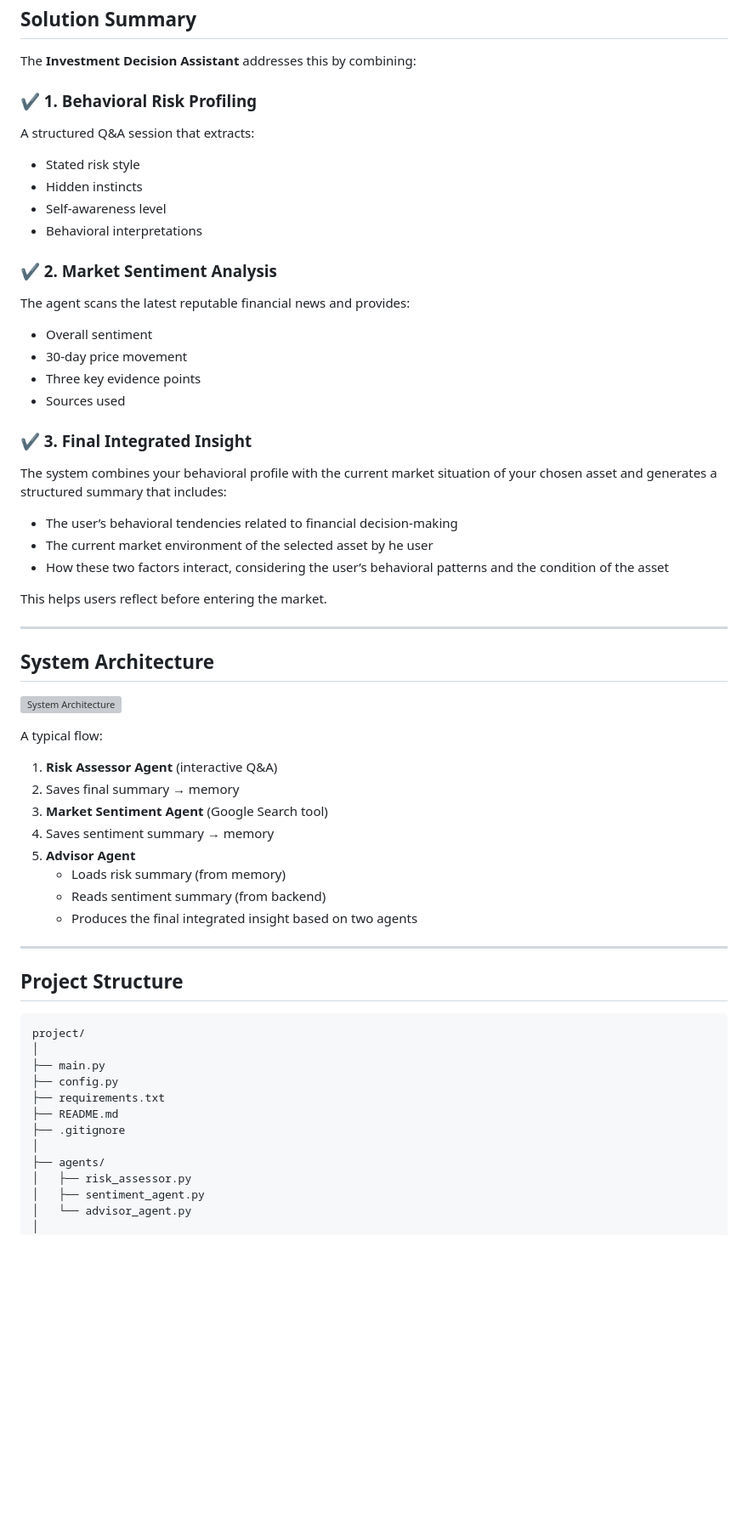
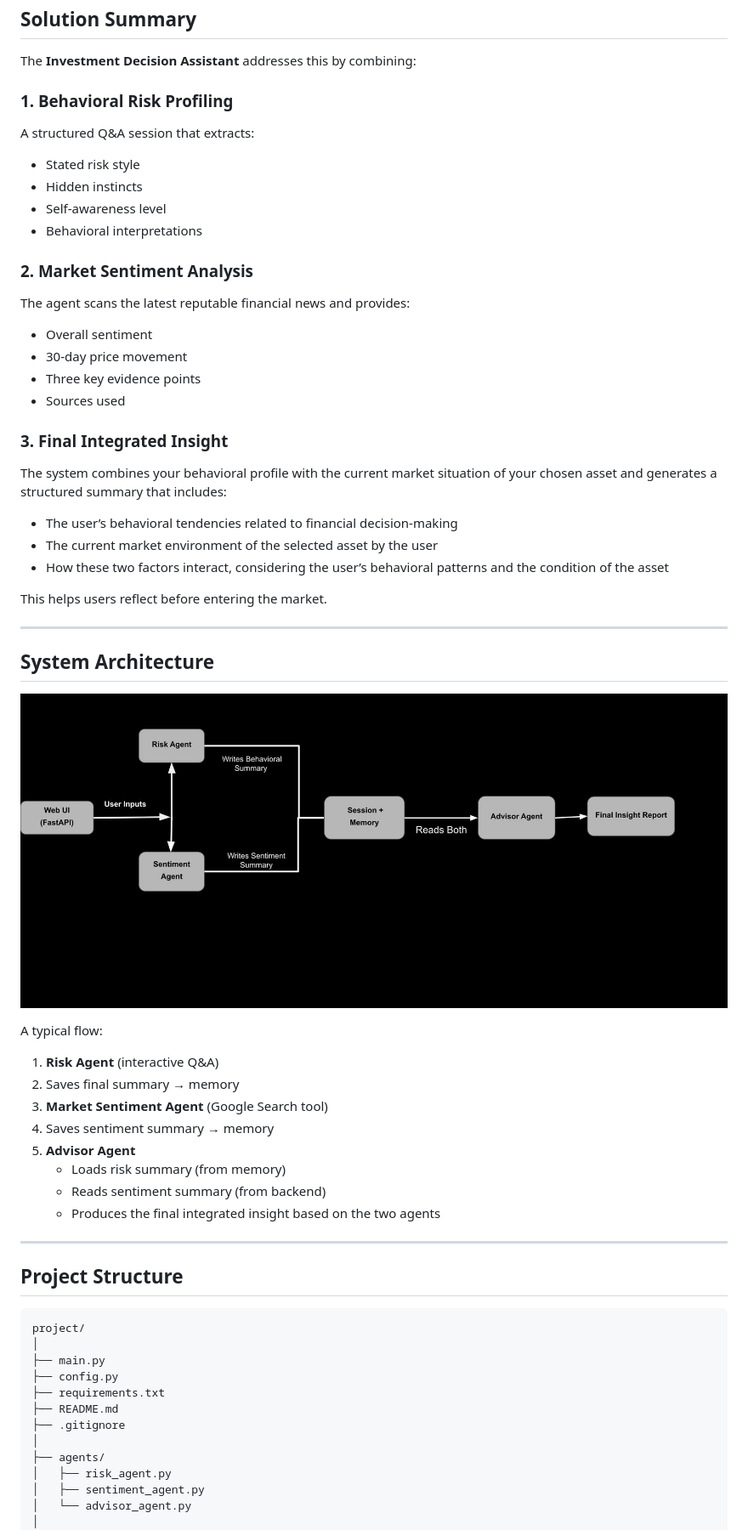
Before and after one commit to bigrasam/agentic-investment-assistant, a Markdown page: README.md, the part around the change printed below. Shown: that part at 85% size. Rendered like a GitHub page; pictures changed too: images/architecture.jpg (added); blank space fills up the shorter version; grey boxes are pictures that could not be loaded.

```diff
--- a/README.md
+++ b/README.md
@@ -43,24 +42,24 @@ This often leads to **inconsistent decisions** or **emotionally driven reactions
 
 The **Investment Decision Assistant** addresses this by combining:
 
-### ✔ 1. Behavioral Risk Profiling
+### 1. Behavioral Risk Profiling
 A structured Q&A session that extracts:
 - Stated risk style
 - Hidden instincts
 - Self-awareness level
 - Behavioral interpretations
 
-### ✔ 2. Market Sentiment Analysis
+### 2. Market Sentiment Analysis
 The agent scans the latest reputable financial news and provides:
 - Overall sentiment
 - 30-day price movement
 - Three key evidence points
 - Sources used
 
-### ✔ 3. Final Integrated Insight
+### 3. Final Integrated Insight
 The system combines your behavioral profile with the current market situation of your chosen asset and generates a structured summary that includes:
 - The user’s behavioral tendencies related to financial decision-making
-- The current market environment of the selected asset by he user
+- The current market environment of the selected asset by the user
 - How these two factors interact, considering the user’s behavioral patterns and the condition of the asset
 
 This helps users reflect before entering the market.
@@ -69,18 +68,18 @@ This helps users reflect before entering the market.
 
 ##  System Architecture
 
-![System Architecture](images/architecture.png)
+![System Architecture](images/architecture.jpg)
 
 A typical flow:
 
-1. **Risk Assessor Agent** (interactive Q&A)
+1. **Risk Agent** (interactive Q&A)
 2. Saves final summary → memory
 3. **Market Sentiment Agent** (Google Search tool)
 4. Saves sentiment summary → memory
 5. **Advisor Agent**
    - Loads risk summary (from memory)
    - Reads sentiment summary (from backend)
-   - Produces the final integrated insight based on two agents
+   - Produces the final integrated insight based on the two agents
 
 ---
 
@@ -96,7 +95,7 @@ project/
 ├── .gitignore
 │
 ├── agents/
-│   ├── risk_assessor.py
+│   ├── risk_agent.py
 │   ├── sentiment_agent.py
 │   └── advisor_agent.py
 │
```
Also changed, not shown: other parts of README.md (+18 -15 lines), images/advisor_screenshot.jpg (renamed from images/advisor.jpg), images/risk_screenshot.jpg (renamed from images/risk.jpg), images/sentiment_screenshot.jpg (renamed from images/sentiment.jpg), images/user_flow.jpg (added), images/welcome_screenshot.jpg (renamed from images/welcome_page.jpg), 13 other files.
